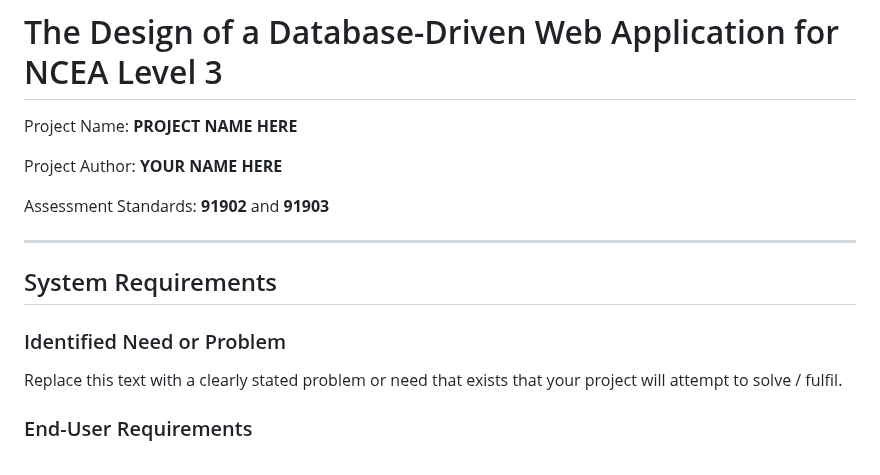
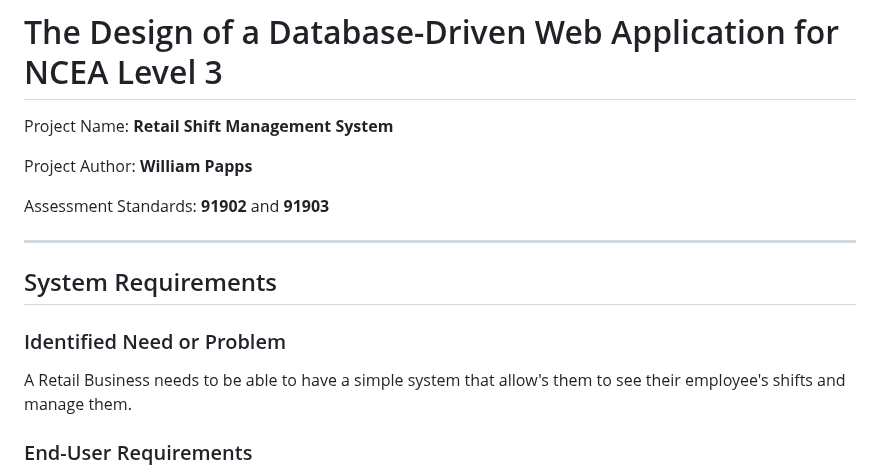
Before and after one commit to waimea-wlpapps/300dtd-assessment, a Markdown page: Design.md, the part around the change. Drawn GitHub-style.

Commit message:
Started doing my Design.MD

```diff
--- a/Design.md
+++ b/Design.md
@@ -1,8 +1,8 @@
 # The Design of a Database-Driven Web Application for NCEA Level 3
 
-Project Name: **PROJECT NAME HERE**
+Project Name: **Retail Shift Management System**
 
-Project Author: **YOUR NAME HERE**
+Project Author: **William Papps**
 
 Assessment Standards: **91902** and **91903**
 
@@ -13,7 +13,7 @@ Assessment Standards: **91902** and **91903**
 
 ### Identified Need or Problem
 
-Replace this text with a clearly stated problem or need that exists that your project will attempt to solve / fulfil.
+A Retail Business needs to be able to have a simple system that allow's them to see their employee's shifts and manage them.
 
 ### End-User Requirements
 
```
